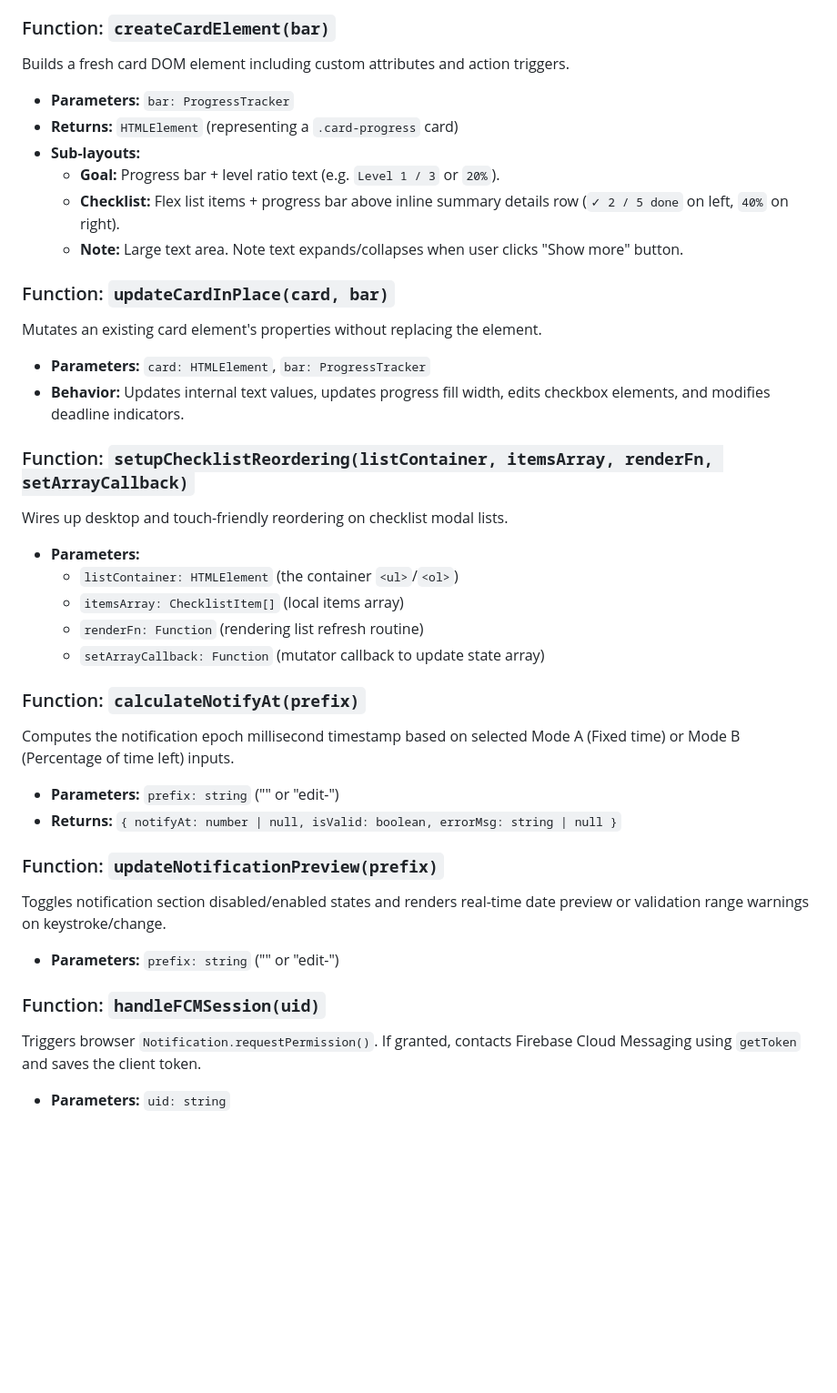
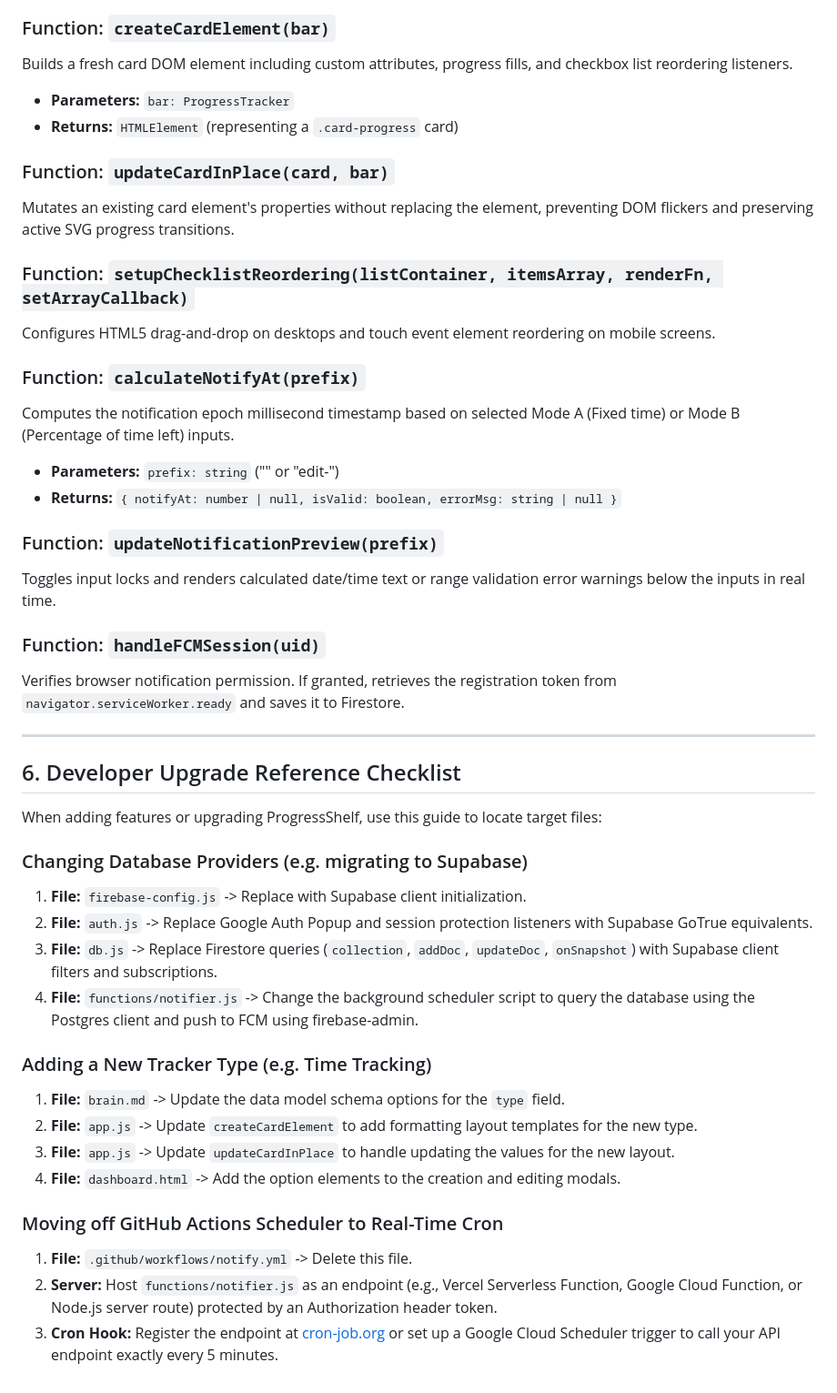
Before and after one commit to Anandavnish/ProgressShelf, a Markdown page: brain.md, the part around one of its changes. Shown at 91% size. GitHub-like rendering; blank space fills up the shorter version.

```diff
--- a/brain.md
+++ b/brain.md
@@ -157,25 +125,14 @@ Dynamically adapts search bar state to screen space.
 
 ### Function: `createCardElement(bar)`
-Builds a fresh card DOM element including custom attributes and action triggers.
+Builds a fresh card DOM element including custom attributes, progress fills, and checkbox list reordering listeners.
 - **Parameters:** `bar: ProgressTracker`
 - **Returns:** `HTMLElement` (representing a `.card-progress` card)
-- **Sub-layouts:**
-  - **Goal:** Progress bar + level ratio text (e.g. `Level 1 / 3` or `20%`).
-  - **Checklist:** Flex list items + progress bar above inline summary details row (`✓ 2 / 5 done` on left, `40%` on right).
-  - **Note:** Large text area. Note text expands/collapses when user clicks "Show more" button.
 
 ### Function: `updateCardInPlace(card, bar)`
-Mutates an existing card element's properties without replacing the element.
-- **Parameters:** `card: HTMLElement`, `bar: ProgressTracker`
-- **Behavior:** Updates internal text values, updates progress fill width, edits checkbox elements, and modifies deadline indicators.
+Mutates an existing card element's properties without replacing the element, preventing DOM flickers and preserving active SVG progress transitions.
 
 ### Function: `setupChecklistReordering(listContainer, itemsArray, renderFn, setArrayCallback)`
-Wires up desktop and touch-friendly reordering on checklist modal lists.
-- **Parameters:**
-  - `listContainer: HTMLElement` (the container `<ul>`/`<ol>`)
-  - `itemsArray: ChecklistItem[]` (local items array)
-  - `renderFn: Function` (rendering list refresh routine)
-  - `setArrayCallback: Function` (mutator callback to update state array)
+Configures HTML5 drag-and-drop on desktops and touch event element reordering on mobile screens.
 
 ### Function: `calculateNotifyAt(prefix)`
 Computes the notification epoch millisecond timestamp based on selected Mode A (Fixed time) or Mode B (Percentage of time left) inputs.
@@ -183,9 +140,30 @@ Computes the notification epoch millisecond timestamp based on selected Mode A (
 - **Returns:** `{ notifyAt: number | null, isValid: boolean, errorMsg: string | null }`
 
 ### Function: `updateNotificationPreview(prefix)`
-Toggles notification section disabled/enabled states and renders real-time date preview or validation range warnings on keystroke/change.
-- **Parameters:** `prefix: string` ("" or "edit-")
+Toggles input locks and renders calculated date/time text or range validation error warnings below the inputs in real time.
 
 ### Function: `handleFCMSession(uid)`
-Triggers browser `Notification.requestPermission()`. If granted, contacts Firebase Cloud Messaging using `getToken` and saves the client token.
-- **Parameters:** `uid: string`
+Verifies browser notification permission. If granted, retrieves the registration token from `navigator.serviceWorker.ready` and saves it to Firestore.
+
+---
+
+## 6. Developer Upgrade Reference Checklist
+
+When adding features or upgrading ProgressShelf, use this guide to locate target files:
+
+### Changing Database Providers (e.g. migrating to Supabase)
+1. **File:** `firebase-config.js` -> Replace with Supabase client initialization.
+2. **File:** `auth.js` -> Replace Google Auth Popup and session protection listeners with Supabase GoTrue equivalents.
+3. **File:** `db.js` -> Replace Firestore queries (`collection`, `addDoc`, `updateDoc`, `onSnapshot`) with Supabase client filters and subscriptions.
+4. **File:** `functions/notifier.js` -> Change the background scheduler script to query the database using the Postgres client and push to FCM using firebase-admin.
+
+### Adding a New Tracker Type (e.g. Time Tracking)
+1. **File:** `brain.md` -> Update the data model schema options for the `type` field.
+2. **File:** `app.js` -> Update `createCardElement` to add formatting layout templates for the new type.
+3. **File:** `app.js` -> Update `updateCardInPlace` to handle updating the values for the new layout.
+4. **File:** `dashboard.html` -> Add the option elements to the creation and editing modals.
+
+### Moving off GitHub Actions Scheduler to Real-Time Cron
+1. **File:** `.github/workflows/notify.yml` -> Delete this file.
+2. **Server:** Host `functions/notifier.js` as an endpoint (e.g., Vercel Serverless Function, Google Cloud Function, or Node.js server route) protected by an Authorization header token.
+3. **Cron Hook:** Register the endpoint at [cron-job.org](https://cron-job.org) or set up a Google Cloud Scheduler trigger to call your API endpoint exactly every 5 minutes.
```
Also changed, not shown: other parts of brain.md (+59 -91 lines).
